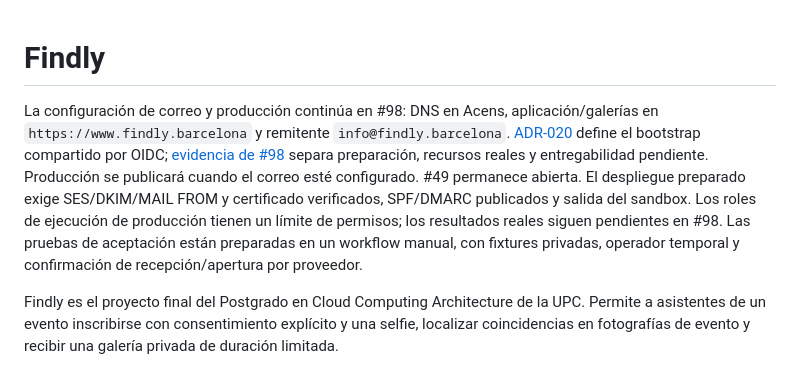
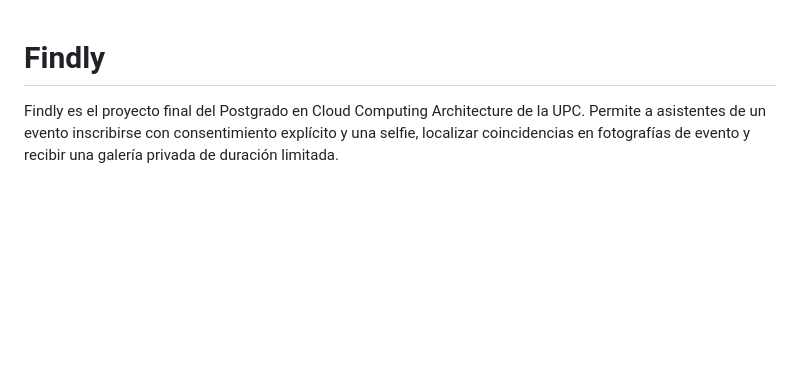
Before and after one commit to upc-malvaviscos/findly, a Markdown page: README.md, the part around the change. GitHub-like rendering; blank space fills up the shorter version.

Commit message:
docs: remove temporary production status from README intro

```diff
--- a/README.md
+++ b/README.md
@@ -1,16 +1,4 @@
 # Findly
-
-La configuración de correo y producción continúa en #98: DNS en Acens,
-aplicación/galerías en `https://www.findly.barcelona` y remitente
-`info@findly.barcelona`. [ADR-020](docs/adr/ADR-020-production-domain-bootstrap.md)
-define el bootstrap compartido por OIDC; [evidencia de #98](docs/evidence/issue-98-ses-production.md)
-separa preparación, recursos reales y entregabilidad pendiente. Producción
-se publicará cuando el correo esté configurado. #49 permanece abierta.
-El despliegue preparado exige SES/DKIM/MAIL FROM y certificado verificados,
-SPF/DMARC publicados y salida del sandbox. Los roles de ejecución de producción
-tienen un límite de permisos; los resultados reales siguen pendientes en #98.
-Las pruebas de aceptación están preparadas en un workflow manual, con fixtures
-privadas, operador temporal y confirmación de recepción/apertura por proveedor.
 
 Findly es el proyecto final del Postgrado en Cloud Computing Architecture de la UPC. Permite a asistentes de un evento inscribirse con consentimiento explícito y una selfie, localizar coincidencias en fotografías de evento y recibir una galería privada de duración limitada.
 
```
